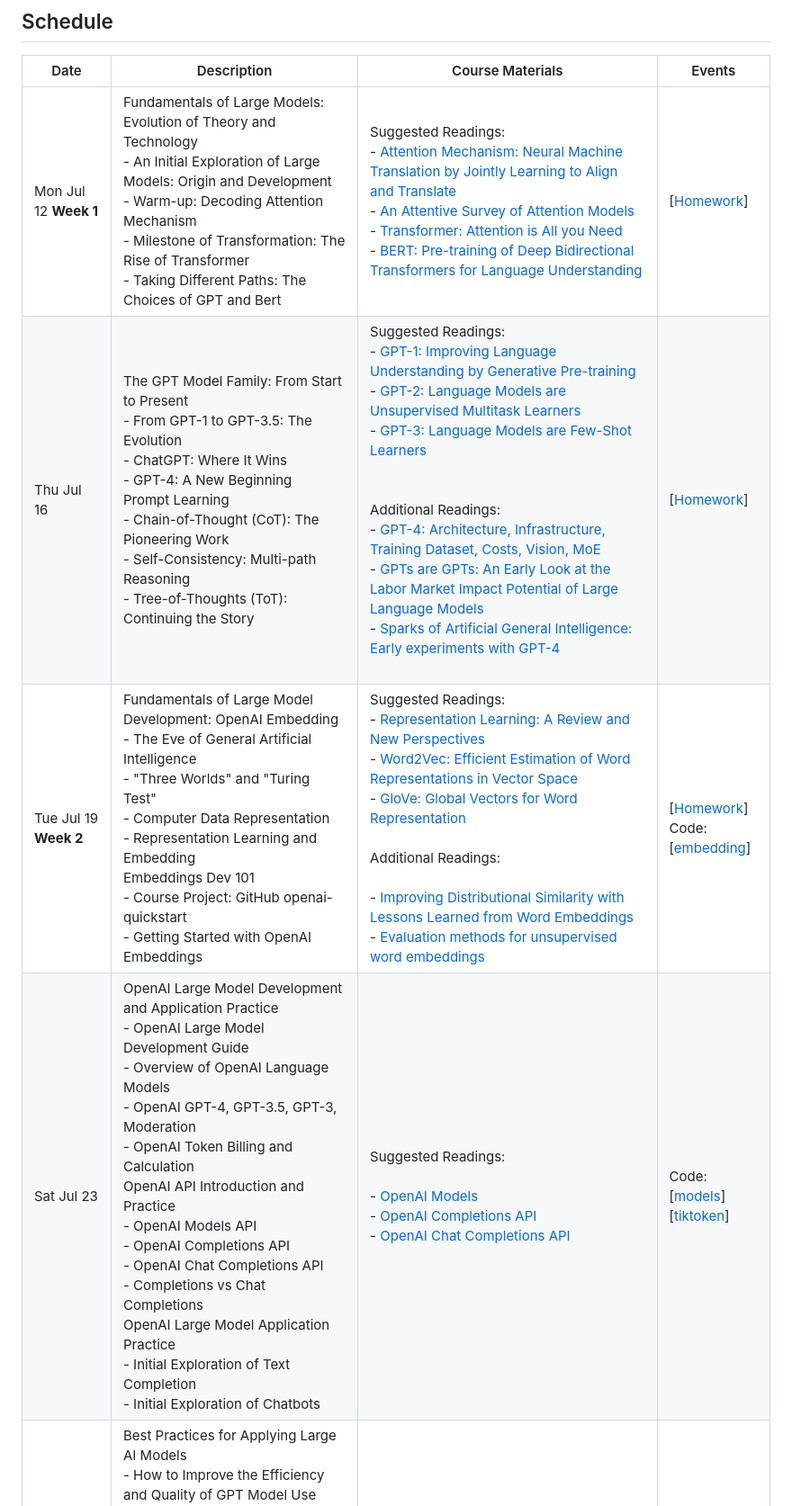
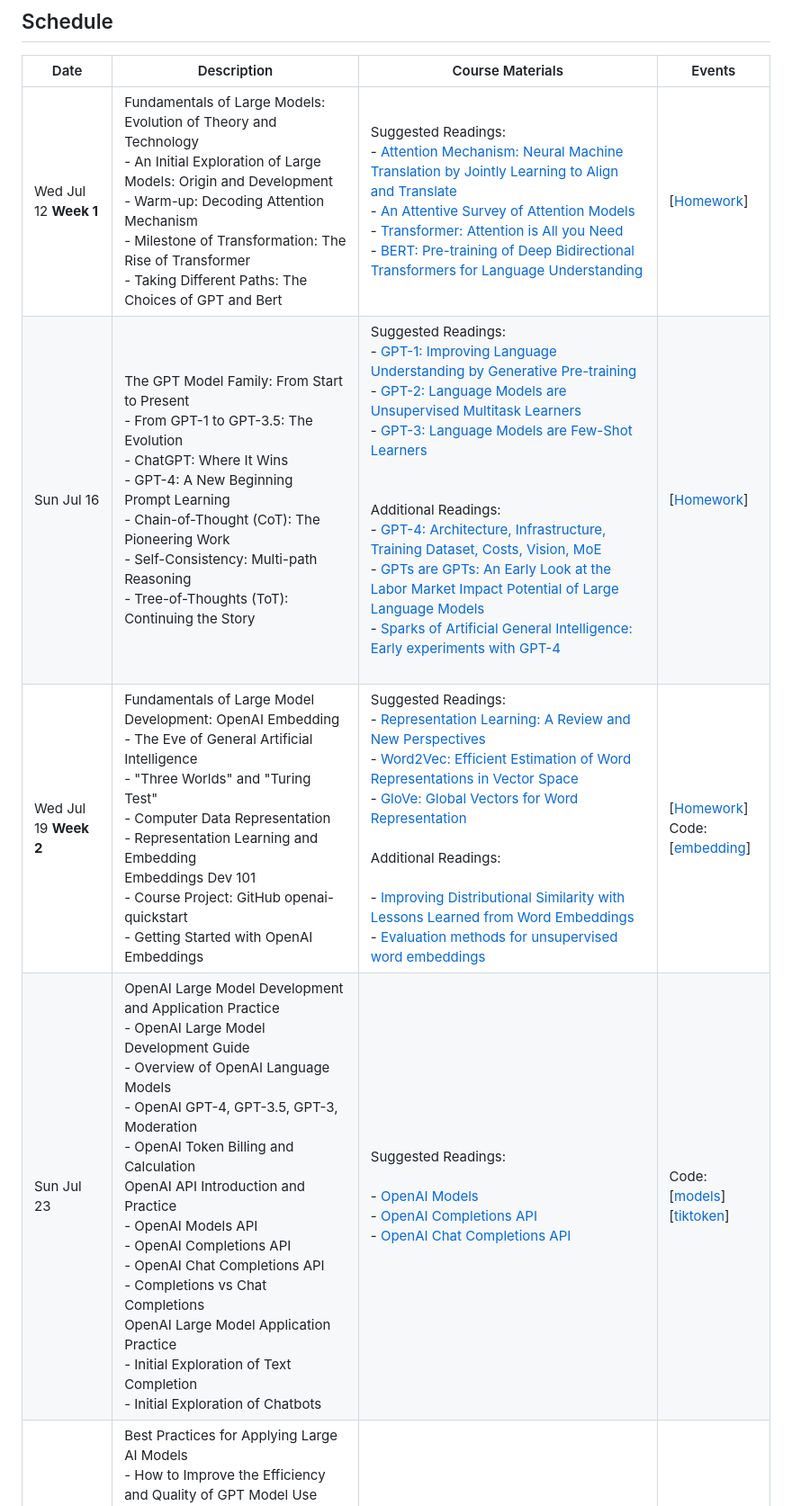
Before and after one commit to DjangoPeng/openai-quickstart, a Markdown page: README.md, the part around the change. Shown: that part at 90% size. Rendered like a GitHub page.

Commit message:
update, fix day name

```diff
--- a/README.md
+++ b/README.md
@@ -27,10 +27,10 @@ Then navigate to the directory and follow the individual module instructions to
 
 | Date       | Description                                                                                                                                                                                                        | Course Materials                                                                          | Events                                                                    |
 |------------|--------------------------------------------------------------------------------------------------------------------------------------------------------------------------------------------------------------------|-------------------------------------------------------------------------------------------|-------------------------------------------------------------------------------------------|
-| Mon Jul 12 **Week 1** | Fundamentals of Large Models: Evolution of Theory and Technology <br/> - An Initial Exploration of Large Models: Origin and Development <br/> - Warm-up: Decoding Attention Mechanism <br/> - Milestone of Transformation: The Rise of Transformer <br/> - Taking Different Paths: The Choices of GPT and Bert | Suggested Readings:<br/>- [Attention Mechanism: Neural Machine Translation by Jointly Learning to Align and Translate](https://arxiv.org/abs/1409.0473)<br/>- [An Attentive Survey of Attention Models](https://arxiv.org/abs/1904.02874)<br/>- [Transformer: Attention is All you Need](https://arxiv.org/abs/1706.03762)<br/>- [BERT: Pre-training of Deep Bidirectional Transformers for Language Understanding](https://arxiv.org/abs/1810.04805) | [[Homework](docs/homework_01.md)] |
-| Thu Jul 16 | The GPT Model Family: From Start to Present <br/> - From GPT-1 to GPT-3.5: The Evolution <br/> - ChatGPT: Where It Wins <br/> - GPT-4: A New Beginning <br/>Prompt Learning <br/> - Chain-of-Thought (CoT): The Pioneering Work <br/> - Self-Consistency: Multi-path Reasoning <br/> - Tree-of-Thoughts (ToT): Continuing the Story | Suggested Readings:<br/>- [GPT-1: Improving Language Understanding by Generative Pre-training](https://s3-us-west-2.amazonaws.com/openai-assets/research-covers/language-unsupervised/language_understanding_paper.pdf)<br/>- [GPT-2: Language Models are Unsupervised Multitask Learners](https://cdn.openai.com/better-language-models/language_models_are_unsupervised_multitask_learners.pdf)<br/>- [GPT-3: Language Models are Few-Shot Learners](https://arxiv.org/abs/2005.14165)<br/><br/><br/>Additional Readings:<br/>- [GPT-4: Architecture, Infrastructure, Training Dataset, Costs, Vision, MoE](https://www.semianalysis.com/p/gpt-4-architecture-infrastructure)<br/>- [GPTs are GPTs: An Early Look at the Labor Market Impact Potential of Large Language Models](https://arxiv.org/abs/2303.10130)<br/>- [Sparks of Artificial General Intelligence: Early experiments with GPT-4](https://arxiv.org/abs/2303.12712)<br/><br/> | [[Homework](docs/homework_02.md)] |
-| Tue Jul 19 **Week 2** | Fundamentals of Large Model Development: OpenAI Embedding <br/> - The Eve of General Artificial Intelligence <br/> - "Three Worlds" and "Turing Test" <br/> - Computer Data Representation <br/> - Representation Learning and Embedding <br/> Embeddings Dev 101 <br/> - Course Project: GitHub openai-quickstart <br/> - Getting Started with OpenAI Embeddings                      | Suggested Readings:<br/>- [Representation Learning: A Review and New Perspectives](https://arxiv.org/abs/1206.5538)<br/>- [Word2Vec: Efficient Estimation of Word Representations in Vector Space](https://arxiv.org/abs/1301.3781)<br/>- [GloVe: Global Vectors for Word Representation](https://nlp.stanford.edu/pubs/glove.pdf)<br/><br/>Additional Readings:<br/><br/>- [Improving Distributional Similarity with Lessons Learned from Word Embeddings](http://www.aclweb.org/anthology/Q15-1016)<br/>- [Evaluation methods for unsupervised word embeddings](http://www.aclweb.org/anthology/D15-1036) | [[Homework](docs/homework_03.md)]<br/>Code:<br/>[[embedding](openai_api/embedding.ipynb)] |
-| Sat Jul 23 | OpenAI Large Model Development and Application Practice <br/> - OpenAI Large Model Development Guide <br/> - Overview of OpenAI Language Models <br/> - OpenAI GPT-4, GPT-3.5, GPT-3, Moderation <br/> - OpenAI Token Billing and Calculation <br/>OpenAI API Introduction and Practice <br/> - OpenAI Models API <br/> - OpenAI Completions API  <br/> - OpenAI Chat Completions API <br/> - Completions vs Chat Completions <br/>OpenAI Large Model Application Practice <br/> - Initial Exploration of Text Completion <br/> - Initial Exploration of Chatbots | Suggested Readings:<br/><br/>- [OpenAI Models](https://platform.openai.com/docs/models)<br/>- [OpenAI Completions API](https://platform.openai.com/docs/guides/gpt/completions-api)<br/>- [OpenAI Chat Completions API](https://platform.openai.com/docs/guides/gpt/chat-completions-api) | Code:<br/>[[models](openai_api/models.ipynb)] <br/>[[tiktoken](openai_api/count_tokens_with_tiktoken.ipynb)] |
+| Wed Jul 12 **Week 1** | Fundamentals of Large Models: Evolution of Theory and Technology <br/> - An Initial Exploration of Large Models: Origin and Development <br/> - Warm-up: Decoding Attention Mechanism <br/> - Milestone of Transformation: The Rise of Transformer <br/> - Taking Different Paths: The Choices of GPT and Bert | Suggested Readings:<br/>- [Attention Mechanism: Neural Machine Translation by Jointly Learning to Align and Translate](https://arxiv.org/abs/1409.0473)<br/>- [An Attentive Survey of Attention Models](https://arxiv.org/abs/1904.02874)<br/>- [Transformer: Attention is All you Need](https://arxiv.org/abs/1706.03762)<br/>- [BERT: Pre-training of Deep Bidirectional Transformers for Language Understanding](https://arxiv.org/abs/1810.04805) | [[Homework](docs/homework_01.md)] |
+| Sun Jul 16 | The GPT Model Family: From Start to Present <br/> - From GPT-1 to GPT-3.5: The Evolution <br/> - ChatGPT: Where It Wins <br/> - GPT-4: A New Beginning <br/>Prompt Learning <br/> - Chain-of-Thought (CoT): The Pioneering Work <br/> - Self-Consistency: Multi-path Reasoning <br/> - Tree-of-Thoughts (ToT): Continuing the Story | Suggested Readings:<br/>- [GPT-1: Improving Language Understanding by Generative Pre-training](https://s3-us-west-2.amazonaws.com/openai-assets/research-covers/language-unsupervised/language_understanding_paper.pdf)<br/>- [GPT-2: Language Models are Unsupervised Multitask Learners](https://cdn.openai.com/better-language-models/language_models_are_unsupervised_multitask_learners.pdf)<br/>- [GPT-3: Language Models are Few-Shot Learners](https://arxiv.org/abs/2005.14165)<br/><br/><br/>Additional Readings:<br/>- [GPT-4: Architecture, Infrastructure, Training Dataset, Costs, Vision, MoE](https://www.semianalysis.com/p/gpt-4-architecture-infrastructure)<br/>- [GPTs are GPTs: An Early Look at the Labor Market Impact Potential of Large Language Models](https://arxiv.org/abs/2303.10130)<br/>- [Sparks of Artificial General Intelligence: Early experiments with GPT-4](https://arxiv.org/abs/2303.12712)<br/><br/> | [[Homework](docs/homework_02.md)] |
+| Wed Jul 19 **Week 2** | Fundamentals of Large Model Development: OpenAI Embedding <br/> - The Eve of General Artificial Intelligence <br/> - "Three Worlds" and "Turing Test" <br/> - Computer Data Representation <br/> - Representation Learning and Embedding <br/> Embeddings Dev 101 <br/> - Course Project: GitHub openai-quickstart <br/> - Getting Started with OpenAI Embeddings                      | Suggested Readings:<br/>- [Representation Learning: A Review and New Perspectives](https://arxiv.org/abs/1206.5538)<br/>- [Word2Vec: Efficient Estimation of Word Representations in Vector Space](https://arxiv.org/abs/1301.3781)<br/>- [GloVe: Global Vectors for Word Representation](https://nlp.stanford.edu/pubs/glove.pdf)<br/><br/>Additional Readings:<br/><br/>- [Improving Distributional Similarity with Lessons Learned from Word Embeddings](http://www.aclweb.org/anthology/Q15-1016)<br/>- [Evaluation methods for unsupervised word embeddings](http://www.aclweb.org/anthology/D15-1036) | [[Homework](docs/homework_03.md)]<br/>Code:<br/>[[embedding](openai_api/embedding.ipynb)] |
+| Sun Jul 23 | OpenAI Large Model Development and Application Practice <br/> - OpenAI Large Model Development Guide <br/> - Overview of OpenAI Language Models <br/> - OpenAI GPT-4, GPT-3.5, GPT-3, Moderation <br/> - OpenAI Token Billing and Calculation <br/>OpenAI API Introduction and Practice <br/> - OpenAI Models API <br/> - OpenAI Completions API  <br/> - OpenAI Chat Completions API <br/> - Completions vs Chat Completions <br/>OpenAI Large Model Application Practice <br/> - Initial Exploration of Text Completion <br/> - Initial Exploration of Chatbots | Suggested Readings:<br/><br/>- [OpenAI Models](https://platform.openai.com/docs/models)<br/>- [OpenAI Completions API](https://platform.openai.com/docs/guides/gpt/completions-api)<br/>- [OpenAI Chat Completions API](https://platform.openai.com/docs/guides/gpt/chat-completions-api) | Code:<br/>[[models](openai_api/models.ipynb)] <br/>[[tiktoken](openai_api/count_tokens_with_tiktoken.ipynb)] |
 | Wed Jul 26 | Best Practices for Applying Large AI Models <br/> - How to Improve the Efficiency and Quality of GPT Model Use <br/> - Best Practices for Applying Large AI Models <br/>   - Text Creation and Generation<br/>   - Article Abstract and Summary <br/>    - Novel Generation and Content Supervision <br/>    - Executing Complex Tasks Step by Step <br/>    - Evaluating the Quality of Model Output <br/>    - Constructing Training Annotation Data <br/>    - Code Debugging Assistant <br/> - New Features： Function Calling Introduction and Practical Application | Suggested Reading <br/> - [GPT Best Practices](https://platform.openai.com/docs/guides/gpt-best-practices) <br/> - [Function Calling](https://platform.openai.com/docs/guides/gpt/function-calling) | Source Code： <br/> [Function Calling](https://github.com/simson2010/openai-quickstart/blob/main/openai_api/function_call.ipynb) |
 
 
```
